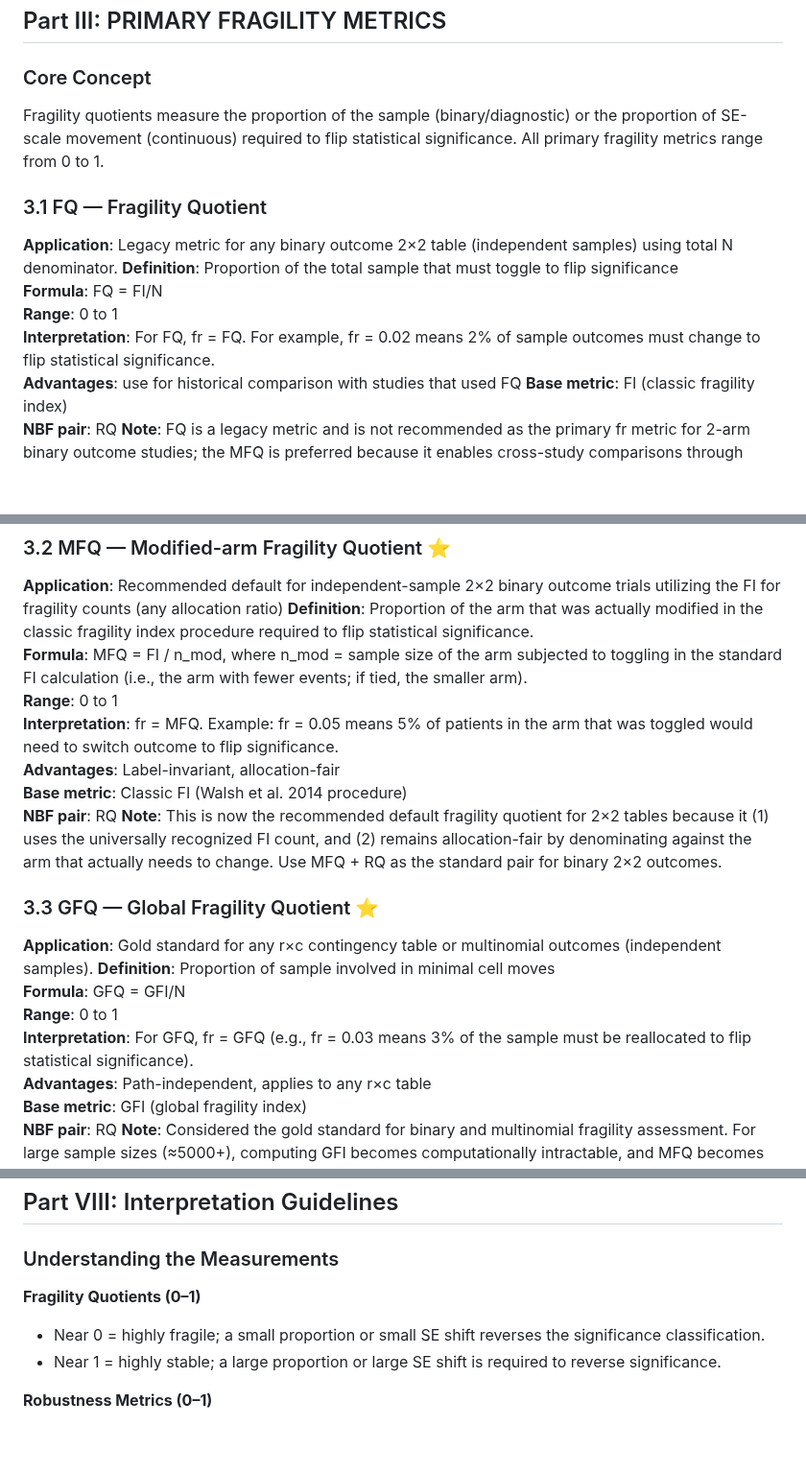
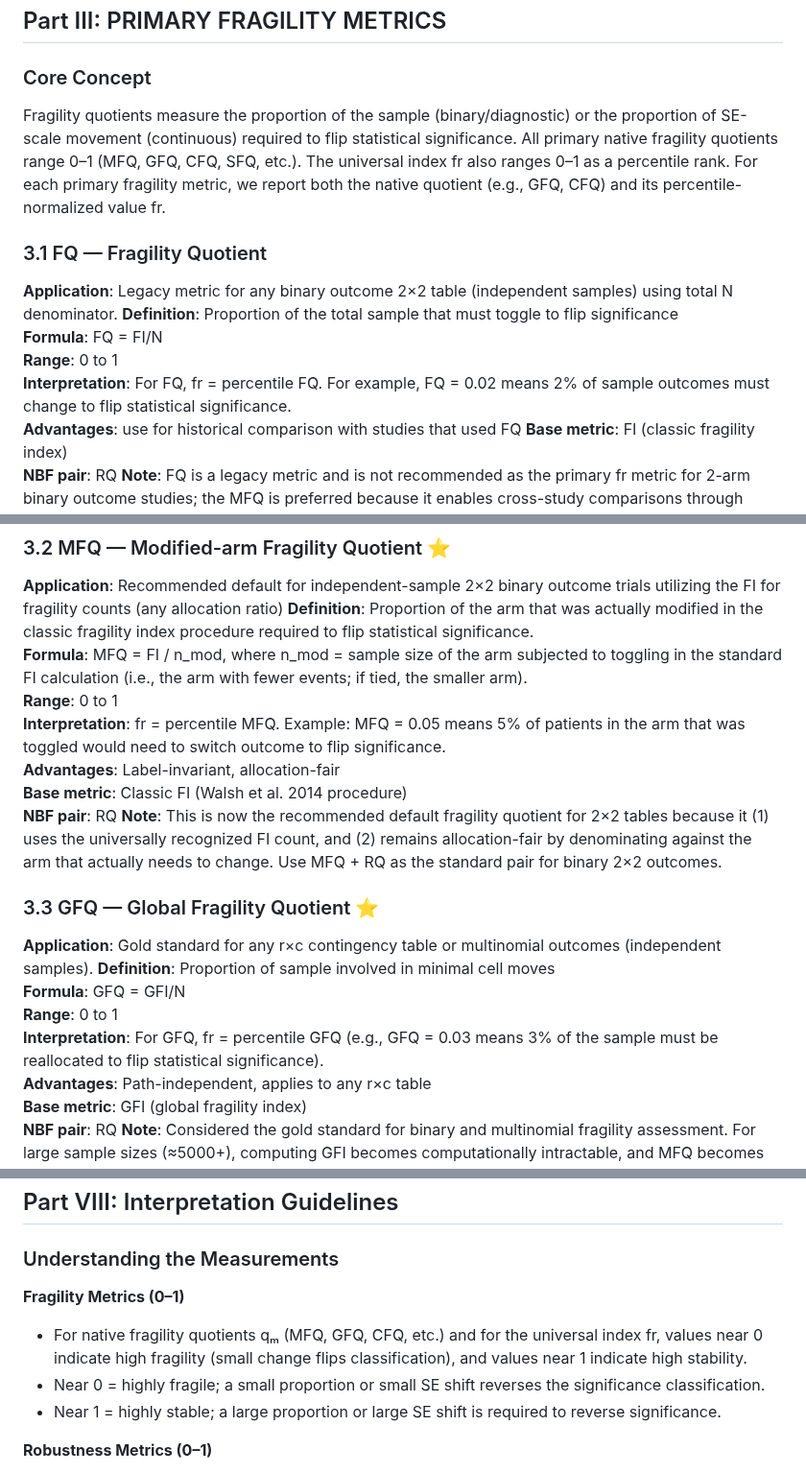
Before and after one commit to tomheston/fragility-metrics, a Markdown page: FRAGILITY_METRICS.md, 3 parts joined by grey strips. Shown at 96% size. Drawn GitHub-style; blank space fills up the shorter version.

```diff
--- a/FRAGILITY_METRICS.md
+++ b/FRAGILITY_METRICS.md
@@ -188,7 +218,7 @@ F* is the critical F value at α = 0.05 for the reported df.
 
 ### Core Concept
 
-Fragility quotients measure the proportion of the sample (binary/diagnostic) or the proportion of SE-scale movement (continuous) required to flip statistical significance. All primary fragility metrics range from 0 to 1.
+Fragility quotients measure the proportion of the sample (binary/diagnostic) or the proportion of SE-scale movement (continuous) required to flip statistical significance. All primary native fragility quotients range 0–1 (MFQ, GFQ, CFQ, SFQ, etc.). The universal index fr also ranges 0–1 as a percentile rank. For each primary fragility metric, we report both the native quotient (e.g., GFQ, CFQ) and its percentile-normalized value fr.
 
 ### 3.1 FQ — Fragility Quotient
 
@@ -196,7 +226,7 @@ Fragility quotients measure the proportion of the sample (binary/diagnostic) or
 **Definition**: Proportion of the total sample that must toggle to flip significance
 **Formula**: FQ = FI/N
 **Range**: 0 to 1
-**Interpretation**: For FQ, fr = FQ. For example, fr = 0.02 means 2% of sample outcomes must change to flip statistical significance.
+**Interpretation**: For FQ, fr = percentile FQ. For example, FQ = 0.02 means 2% of sample outcomes must change to flip statistical significance.
 **Advantages**: use for historical comparison with studies that used FQ
 **Base metric**: FI (classic fragility index)
 **NBF pair**: RQ
@@ -208,7 +238,7 @@ Fragility quotients measure the proportion of the sample (binary/diagnostic) or
 **Definition**: Proportion of the arm that was actually modified in the classic fragility index procedure required to flip statistical significance.
 **Formula**: MFQ = FI / n_mod, where n_mod = sample size of the arm subjected to toggling in the standard FI calculation (i.e., the arm with fewer events; if tied, the smaller arm).
 **Range**: 0 to 1
-**Interpretation**: fr = MFQ. Example: fr = 0.05 means 5% of patients in the arm that was toggled would need to switch outcome to flip significance.
+**Interpretation**: fr = percentile MFQ. Example: MFQ = 0.05 means 5% of patients in the arm that was toggled would need to switch outcome to flip significance.
 **Advantages**: Label-invariant, allocation-fair
 **Base metric**: Classic FI (Walsh et al. 2014 procedure)
 **NBF pair**: RQ
@@ -220,7 +250,7 @@ Fragility quotients measure the proportion of the sample (binary/diagnostic) or
 **Definition**: Proportion of sample involved in minimal cell moves
 **Formula**: GFQ = GFI/N
 **Range**: 0 to 1
-**Interpretation**: For GFQ, fr = GFQ (e.g., fr = 0.03 means 3% of the sample must be reallocated to flip statistical significance).
+**Interpretation**: For GFQ, fr = percentile GFQ (e.g., GFQ = 0.03 means 3% of the sample must be reallocated to flip statistical significance).
 **Advantages**: Path-independent, applies to any r×c table
 **Base metric**: GFI (global fragility index)
 **NBF pair**: RQ
@@ -647,8 +677,9 @@ Given unit size f, Walter defines UFI as the minimum number k of these fixed-mar
 
 ### Understanding the Measurements
 
-**Fragility Quotients (0–1)**
+**Fragility Metrics (0–1)**
 
+* For native fragility quotients qₘ (MFQ, GFQ, CFQ, etc.) and for the universal index fr, values near 0 indicate high fragility (small change flips classification), and values near 1 indicate high stability.
 * Near 0 = highly fragile; a small proportion or small SE shift reverses the significance classification.
 * Near 1 = highly stable; a large proportion or large SE shift is required to reverse significance.
 
```
Also changed, not shown: other parts of FRAGILITY_METRICS.md (+74 -30 lines).
